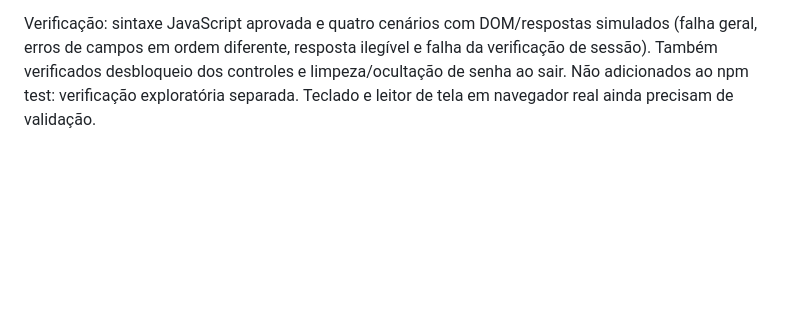
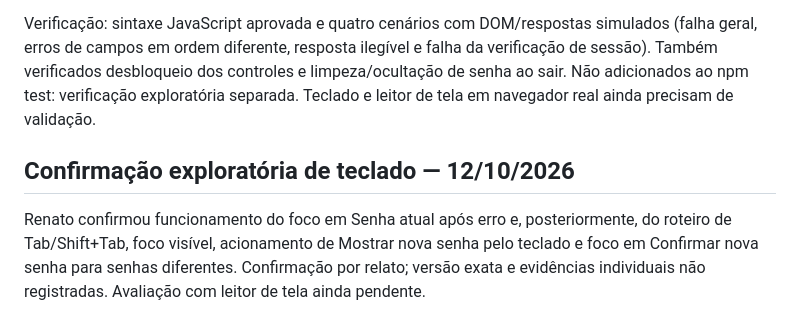
Before and after one commit to Renat0Net0/GestarBem, a Markdown page: docs/troca-de-senha.md, the part around the change. Drawn GitHub-style; blank space fills up the shorter version.

Commit message:
docs: registra confirmação de navegação por teclado nas configurações

```diff
--- a/docs/troca-de-senha.md
+++ b/docs/troca-de-senha.md
@@ -19,3 +19,7 @@ Fonte: confirmação do usuário nesta conversa. Navegador, versão exata do com
 Após erros do servidor, o foco vai para o primeiro campo inválido na ordem visual; em falhas gerais, vai para a mensagem de erro, com tabindex=-1. Se a verificação da sessão falhar, o botão Tentar novamente recebe foco. Respostas sem JSON válido são tratadas como alteração não confirmada, orientando a conferir o login antes de repetir. Ao limpar os campos, a visibilidade das senhas volta ao estado oculto.
 
 Verificação: sintaxe JavaScript aprovada e quatro cenários com DOM/respostas simulados (falha geral, erros de campos em ordem diferente, resposta ilegível e falha da verificação de sessão). Também verificados desbloqueio dos controles e limpeza/ocultação de senha ao sair. Não adicionados ao npm test: verificação exploratória separada. Teclado e leitor de tela em navegador real ainda precisam de validação.
+
+## Confirmação exploratória de teclado — 12/10/2026
+
+Renato confirmou funcionamento do foco em Senha atual após erro e, posteriormente, do roteiro de Tab/Shift+Tab, foco visível, acionamento de Mostrar nova senha pelo teclado e foco em Confirmar nova senha para senhas diferentes. Confirmação por relato; versão exata e evidências individuais não registradas. Avaliação com leitor de tela ainda pendente.
```
